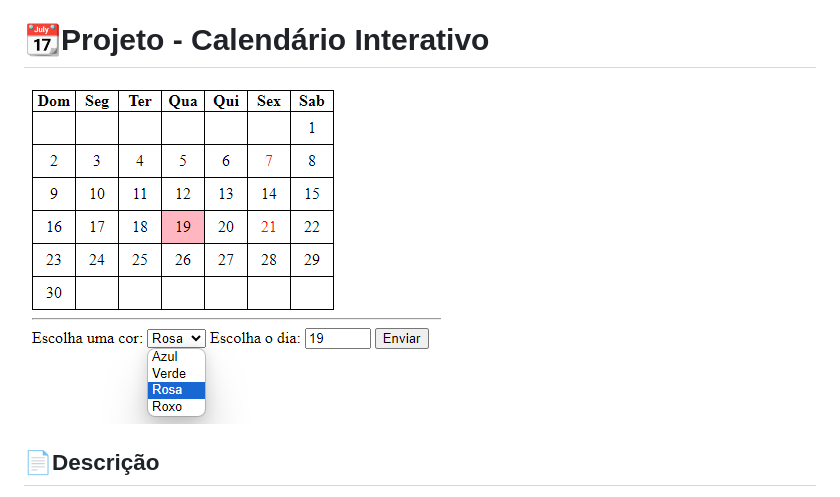
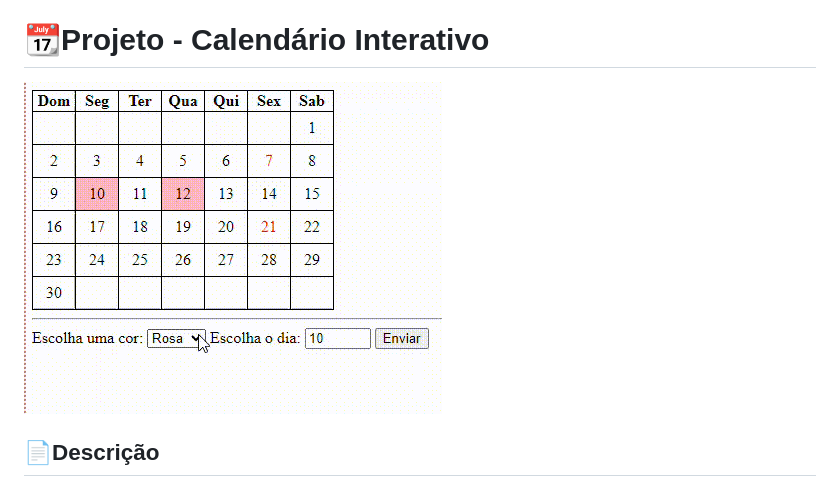
Before and after one commit to emilypessoa/calendario, a Markdown page: README.md, the part around the change. Drawn GitHub-style; pictures changed too: img/Captura de tela 2023-09-12 072629.png (deleted), img/Gravando-2023-09-12-075005.gif (added).

Commit message:
imagem alterada

```diff
--- a/README.md
+++ b/README.md
@@ -6,7 +6,7 @@
 [Autores](https://github.com/emilypessoa/calendario#autores)
 
 # 📆Projeto - Calendário Interativo
-![image](img/Captura%20de%20tela%202023-09-12%20072629.png)
+![image](img/Gravando-2023-09-12-075005.gif)
 
 ## 📄Descrição
 O Calendário Interativo é uma aplicação da web simples, que permite aos usuários visualizar e adicionar seus eventos diários, semanais com cores em um formato de calendário intuitivo. Este projeto foi desenvolvido utilizando HTML, CSS e JavaScript e oferece uma variedade de recursos para ajudar os usuários a acompanhar seus compromissos, reuniões e atividades importantes.
```
